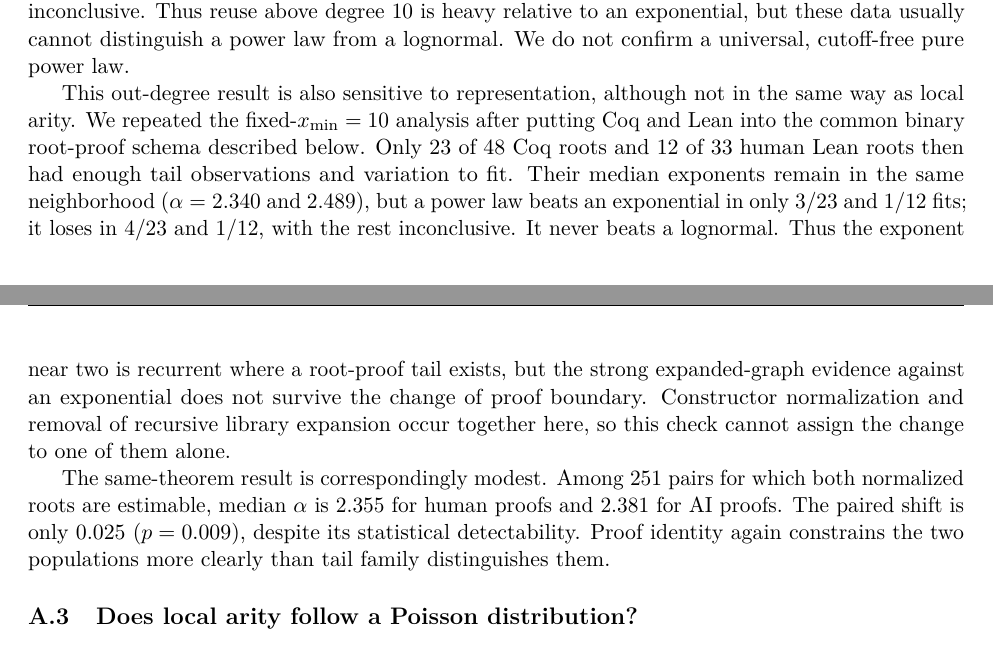
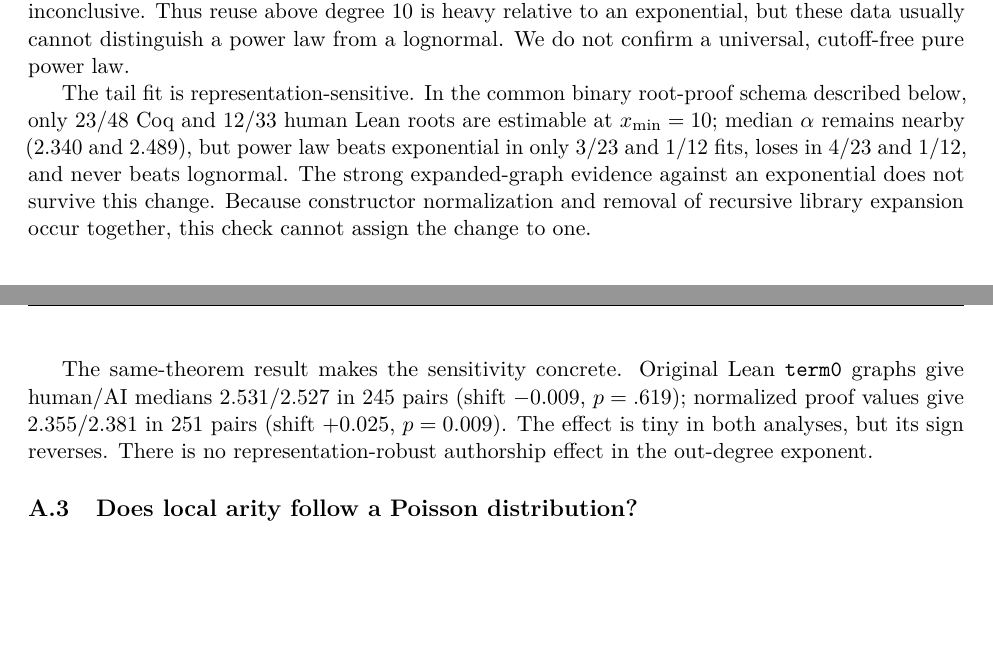
Before and after one commit to simon-dedeo/ai-math-ept, a LaTeX paper (report/standalone/main.tex): two parts of pages 10 and 11 of 16, joined at a grey line, cut so that both start at the same text, the shorter picture padded with empty space. Compiled offline with pdfLaTeX.

Commit message:
Clarify representation sensitivity of reuse tails

```diff
--- a/report/standalone/main.tex
+++ b/report/standalone/main.tex
@@ -553,23 +553,19 @@ inconclusive.  Thus reuse above degree 10 is heavy relative to an exponential, b
 usually cannot distinguish a power law from a lognormal.  We do not confirm a universal,
 cutoff-free pure power law.
 
-This out-degree result is also sensitive to representation, although not in the same way as local
-arity.  We repeated the fixed-$x_{\min}=10$ analysis after putting Coq and Lean into the common
-binary root-proof schema described below.  Only \NormOutCoqFits{} of \NormOutCoqN{} Coq roots and
-\NormOutLeanFits{} of \NormOutLeanN{} human Lean roots then had enough tail observations and
-variation to fit.  Their median exponents remain in the same neighborhood
-($\alpha=\NormOutCoqAlpha$ and $\NormOutLeanAlpha$), but a power law beats an exponential in only
-3/23 and 1/12 fits; it loses in 4/23 and 1/12, with the rest inconclusive.  It never beats a
-lognormal.  Thus the exponent near two is recurrent where a root-proof tail exists, but the strong
-expanded-graph evidence against an exponential does not survive the change of proof boundary.
-Constructor normalization and removal of recursive library expansion occur together here, so this
-check cannot assign the change to one of them alone.
+The tail fit is representation-sensitive.  In the common binary root-proof schema described below,
+only \NormOutCoqFits{}/\NormOutCoqN{} Coq and \NormOutLeanFits{}/\NormOutLeanN{} human Lean roots
+are estimable at $x_{\min}=10$; median $\alpha$ remains nearby
+(\NormOutCoqAlpha{} and \NormOutLeanAlpha{}), but power law beats exponential in only 3/23 and
+1/12 fits, loses in 4/23 and 1/12, and never beats lognormal.  The strong expanded-graph evidence
+against an exponential does not survive this change.  Because constructor normalization and
+removal of recursive library expansion occur together, this check cannot assign the change to one.
 
-The same-theorem result is correspondingly modest.  Among \NormOutPairN{} pairs for which both
-normalized roots are estimable, median $\alpha$ is \NormOutHumanAlpha{} for human proofs and
-\NormOutAIAlpha{} for AI proofs.  The paired shift is only \NormOutPairDiff{} ($p=\NormOutPairP$),
-despite its statistical detectability.  Proof identity again constrains the two populations more
-clearly than tail family distinguishes them.
+The same-theorem result makes the sensitivity concrete.  Original Lean \code{term0} graphs give
+human/AI medians 2.531/2.527 in 245 pairs (shift $-0.009$, $p=.619$); normalized proof values give
+\NormOutHumanAlpha{}/\NormOutAIAlpha{} in \NormOutPairN{} pairs (shift $+\NormOutPairDiff$,
+$p=\NormOutPairP$).  The effect is tiny in both analyses, but its sign reverses.  There is no
+representation-robust authorship effect in the out-degree exponent.
 
 \subsection{Does local arity follow a Poisson distribution?}
 \label{app:poisson}
@@ -696,8 +692,8 @@ measurement.}
 Claim & Coq expanded & Human Lean expanded & Matched Lean roots, H / AI & Judgment \\
 \midrule
 Reuse tail above degree 10 & $\alpha=\CoqAlpha$ & $\alpha=\LeanAlpha$ &
-$\alpha=\NormOutHumanAlpha$ / $\NormOutAIAlpha$ (\NormOutPairN{} pairs) & Expanded replication;
-root-boundary sensitive; paired values close \\
+\code{term0}: 2.531 / 2.527 (245); normalized: \NormOutHumanAlpha{} / \NormOutAIAlpha{}
+(\NormOutPairN{}) & Sign reverses; no robust authorship effect \\
 Heavy tail is specifically a pure power law & Lognormal favored in 2/45; unresolved in 43/45 &
 Lognormal unresolved in 33/33 & Power law beats lognormal in 0/274 H and 0/261 AI fits & Not
 confirmed at either boundary \\
```
Also changed, not shown: REVIEW.md (+1 -0 lines), code/audit_standalone_paper.py (+17 -0 lines), README.md, output/pdf/epistemic_decoupling_human_ai_proofs.pdf, results/normalized_outdegree/README.md, report/standalone/main.tex (6 more changed lines).
